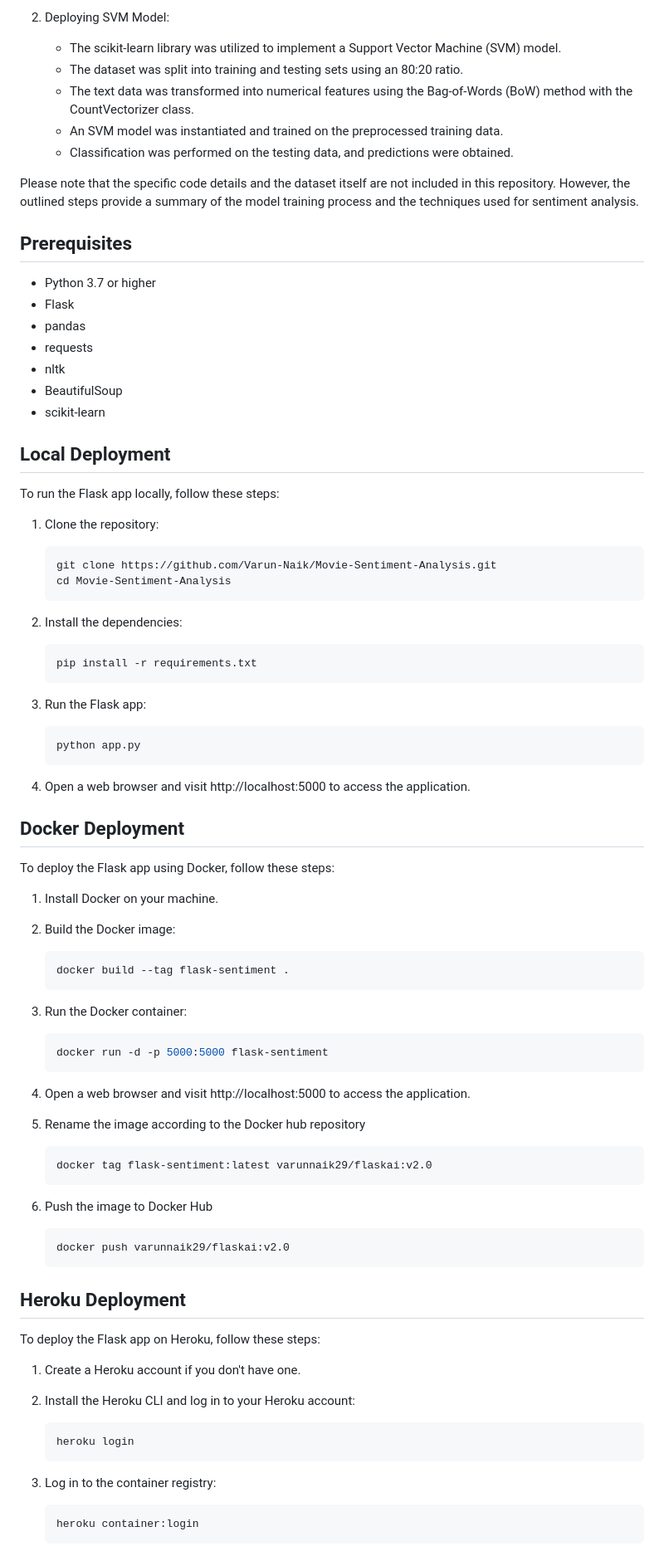
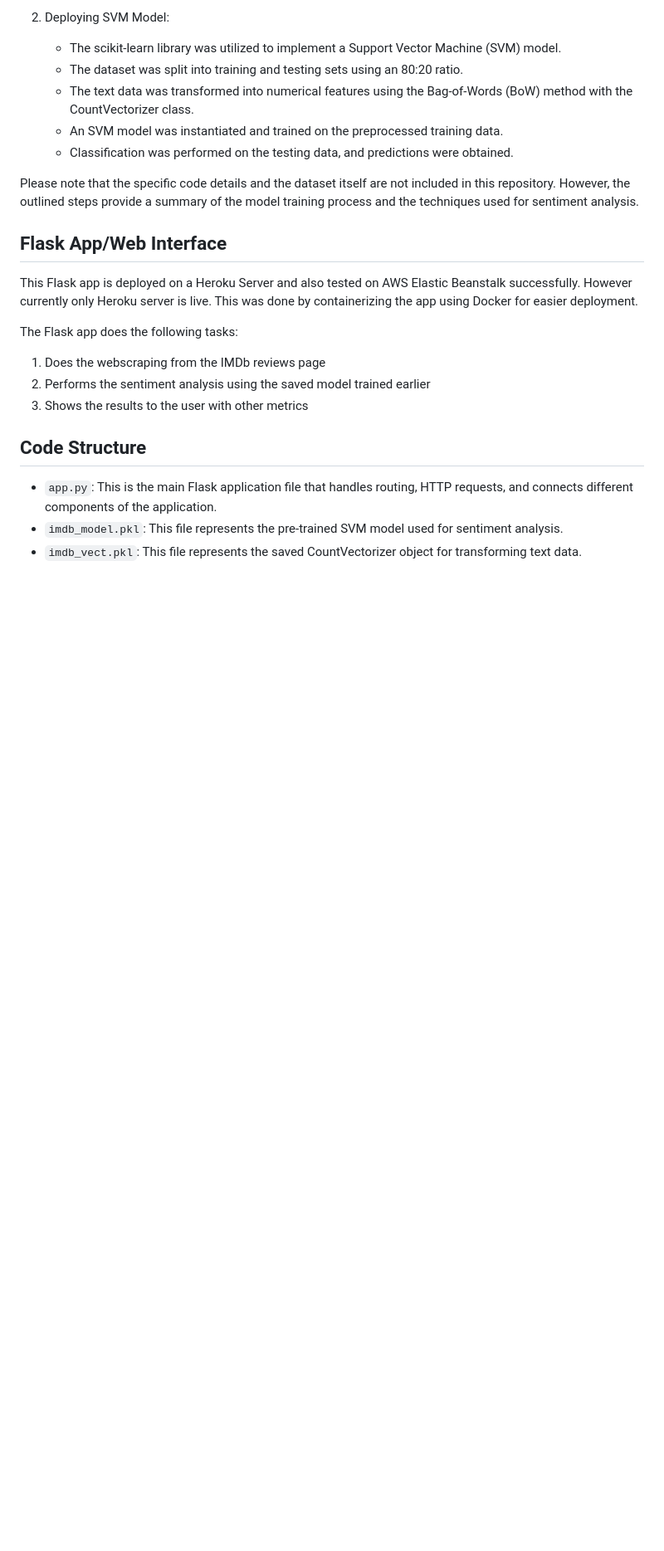
Before and after one commit to Varun-Naik/Movie-Sentiment-Analysis, a Markdown page: README.md, the part around one of its changes. Shown at 83% size. GitHub-like rendering; blank space fills up the shorter version.

````diff
--- a/README.md
+++ b/README.md
@@ -35,93 +45,19 @@ The sentiment analysis model was trained using the IMDB dataset, which contains
 
 Please note that the specific code details and the dataset itself are not included in this repository. However, the outlined steps provide a summary of the model training process and the techniques used for sentiment analysis.
 
+## Flask App/Web Interface
+This Flask app is deployed on a Heroku Server and also tested on AWS Elastic Beanstalk successfully. However currently
+only Heroku server is live. This was done by containerizing the app using Docker for easier deployment.
+
+The Flask app does the following tasks:
+1. Does the webscraping from the IMDb reviews page
+2. Performs the sentiment analysis using the saved model trained earlier
+3. Shows the results to the user with other metrics
 
 
-## Prerequisites
-* Python 3.7 or higher
-* Flask
-* pandas
-* requests
-* nltk
-* BeautifulSoup
-* scikit-learn
+## Code Structure
+* `app.py`: This is the main Flask application file that handles routing, HTTP requests, and connects different components
+of the application.
+* `imdb_model.pkl`: This file represents the pre-trained SVM model used for sentiment analysis.
+* `imdb_vect.pkl`: This file represents the saved CountVectorizer object for transforming text data.
 
-
-## Local Deployment
-
-To run the Flask app locally, follow these steps:
-
-1. Clone the repository:
-
-   ```bash
-   git clone https://github.com/Varun-Naik/Movie-Sentiment-Analysis.git
-   cd Movie-Sentiment-Analysis
-   ```
-
-2. Install the dependencies:
-
-    ```bash
-    pip install -r requirements.txt
-    ```
-
-3. Run the Flask app:
-
-    ```bash
-    python app.py
-    ```
-
-4. Open a web browser and visit http://localhost:5000 to access the application.
-
-
-
-## Docker Deployment
-
-To deploy the Flask app using Docker, follow these steps:
-
-1. Install Docker on your machine.
-
-2. Build the Docker image:
-
-    ``` bash
-    docker build --tag flask-sentiment .
-    ```
-
-3. Run the Docker container:
-
-    ```bash
-    docker run -d -p 5000:5000 flask-sentiment
-    ```
-
-4. Open a web browser and visit http://localhost:5000 to access the application.
-
-5. Rename the image according to the Docker hub repository
-
-    ```
-    docker tag flask-sentiment:latest varunnaik29/flaskai:v2.0
-    ```
-
-
-
-6. Push the image to Docker Hub
-    ``` bash
-    docker push varunnaik29/flaskai:v2.0
-    ```
-
-
-
-## Heroku Deployment
-
-To deploy the Flask app on Heroku, follow these steps:
-
-1. Create a Heroku account if you don't have one.
-
-2. Install the Heroku CLI and log in to your Heroku account:
-
-    ```
-    heroku login
-    ```
-3. Log in to the container registry:
-    ```
-    heroku container:login
-    ```
-
````
Also changed, not shown: other parts of README.md (+11 -21 lines).
